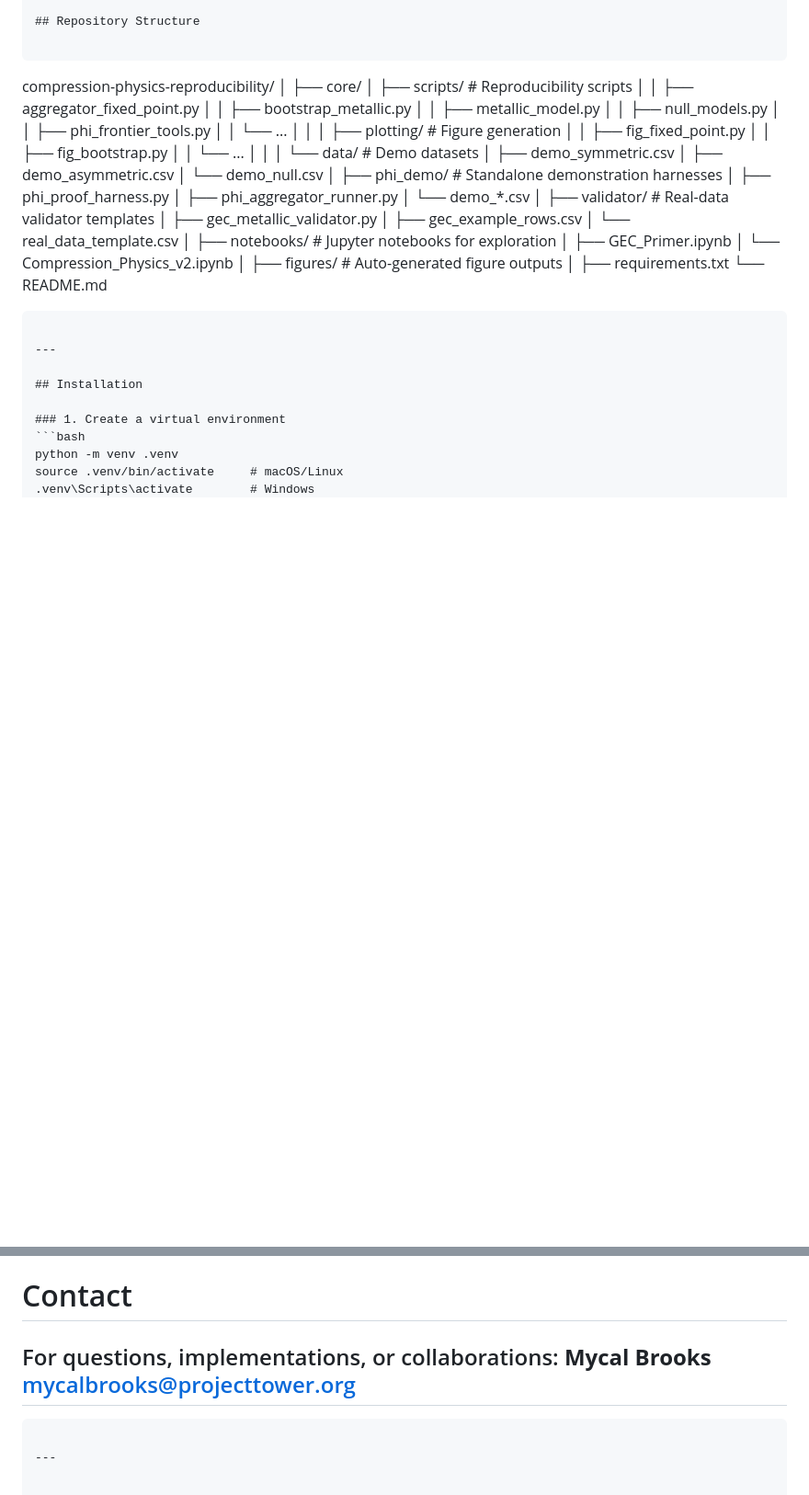
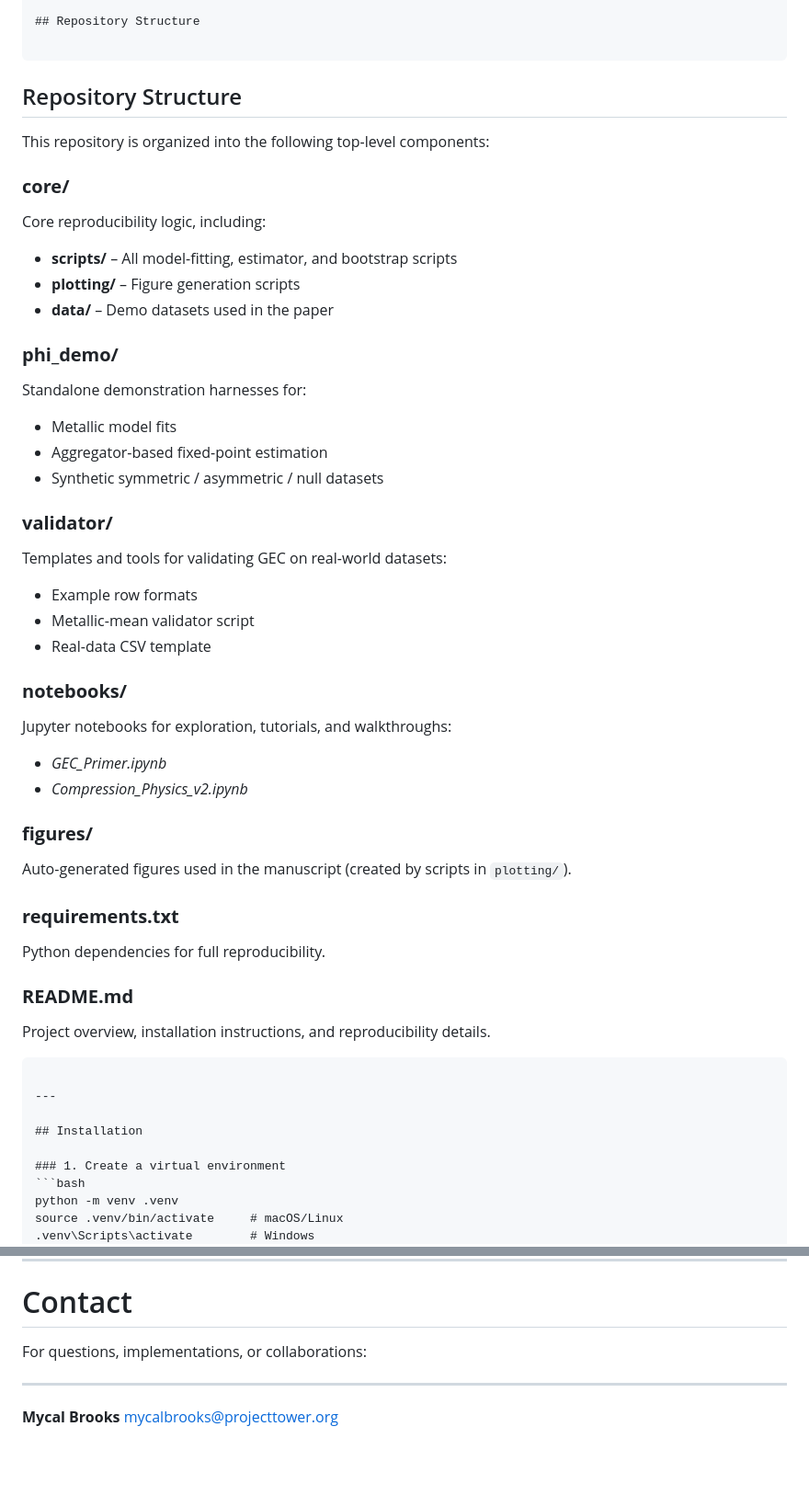
Before and after one commit to ToweraiDev/compression-physics-reproducibility, a Markdown page: README.md, 2 parts joined by grey strips. Shown at 92% size. GitHub-like rendering; blank space fills up the shorter version.

Commit message:
Revise README.md for improved repository structure
Updated repository structure section for clarity and added details about components.

`````diff
--- a/README.md
+++ b/README.md
@@ -33,45 +33,41 @@ This repository includes **all code, scripts, and datasets required to regenerat
 
 ```
 
-compression-physics-reproducibility/
-│
-├── core/
-│   ├── scripts/                # Reproducibility scripts
-│   │   ├── aggregator_fixed_point.py
-│   │   ├── bootstrap_metallic.py
-│   │   ├── metallic_model.py
-│   │   ├── null_models.py
-│   │   ├── phi_frontier_tools.py
-│   │   └── ...
-│   │
-│   ├── plotting/               # Figure generation
-│   │   ├── fig_fixed_point.py
-│   │   ├── fig_bootstrap.py
-│   │   └── ...
-│   │
-│   └── data/                   # Demo datasets
-│       ├── demo_symmetric.csv
-│       ├── demo_asymmetric.csv
-│       └── demo_null.csv
-│
-├── phi_demo/                   # Standalone demonstration harnesses
-│   ├── phi_proof_harness.py
-│   ├── phi_aggregator_runner.py
-│   └── demo_*.csv
-│
-├── validator/                  # Real-data validator templates
-│   ├── gec_metallic_validator.py
-│   ├── gec_example_rows.csv
-│   └── real_data_template.csv
-│
-├── notebooks/                  # Jupyter notebooks for exploration
-│   ├── GEC_Primer.ipynb
-│   └── Compression_Physics_v2.ipynb
-│
-├── figures/                    # Auto-generated figure outputs
-│
-├── requirements.txt
-└── README.md
+## Repository Structure
+
+This repository is organized into the following top-level components:
+
+### **core/**
+Core reproducibility logic, including:
+- **scripts/** – All model-fitting, estimator, and bootstrap scripts
+- **plotting/** – Figure generation scripts
+- **data/** – Demo datasets used in the paper
+
+### **phi_demo/**
+Standalone demonstration harnesses for:
+- Metallic model fits
+- Aggregator-based fixed-point estimation
+- Synthetic symmetric / asymmetric / null datasets
+
+### **validator/**
+Templates and tools for validating GEC on real-world datasets:
+- Example row formats
+- Metallic-mean validator script
+- Real-data CSV template
+
+### **notebooks/**
+Jupyter notebooks for exploration, tutorials, and walkthroughs:
+- *GEC_Primer.ipynb*
+- *Compression_Physics_v2.ipynb*
+
+### **figures/**
+Auto-generated figures used in the manuscript (created by scripts in `plotting/`).
+
+### **requirements.txt**
+Python dependencies for full reproducibility.
+
+### **README.md**
+Project overview, installation instructions, and reproducibility details.
 
 ````
 
@@ -267,10 +263,8 @@ You are free to use, modify, and distribute with attribution.
 # Contact
 
 For questions, implementations, or collaborations:
-**Mycal Brooks**
-mycalbrooks@projecttower.org
----
 
-```
 
 ---
+   **Mycal Brooks**
+   mycalbrooks@projecttower.org
`````
